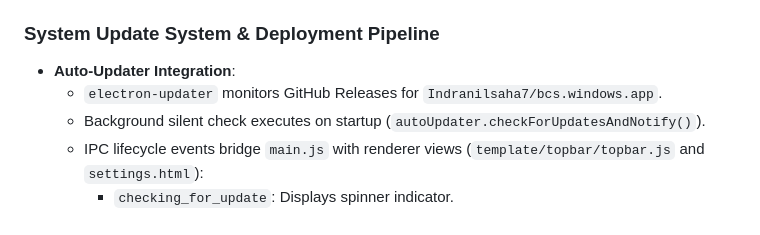
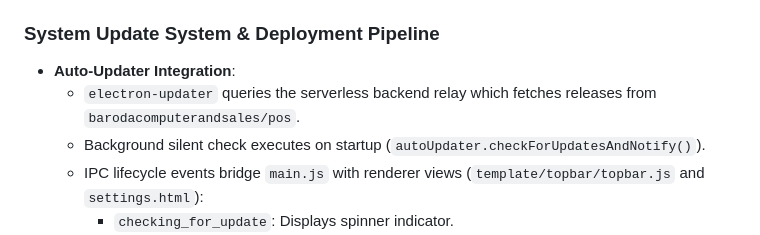
Before and after one commit to barodacomputerandsales/pos, a Markdown page: config.md, the part around the change. Rendered like a GitHub page.

Commit message:
docs: update official updater repo references in config.md

```diff
--- a/config.md
+++ b/config.md
@@ -97,7 +97,7 @@ When collaborating on this project, please adhere to the following rules:
 
 ### System Update System & Deployment Pipeline
 - **Auto-Updater Integration**:
-  - `electron-updater` monitors GitHub Releases for `Indranilsaha7/bcs.windows.app`.
+  - `electron-updater` queries the serverless backend relay which fetches releases from `barodacomputerandsales/pos`.
   - Background silent check executes on startup (`autoUpdater.checkForUpdatesAndNotify()`).
   - IPC lifecycle events bridge `main.js` with renderer views (`template/topbar/topbar.js` and `settings.html`):
     - `checking_for_update`: Displays spinner indicator.
```
